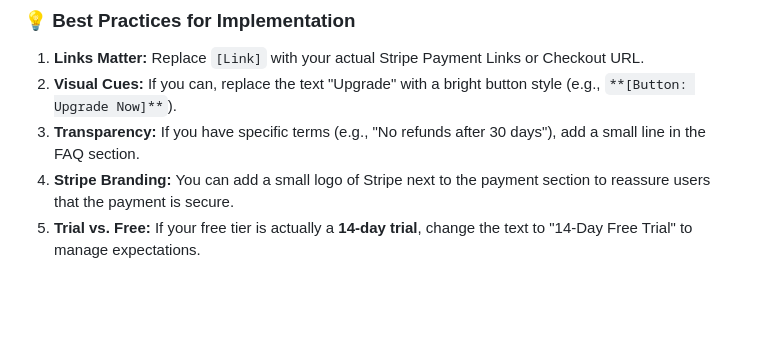
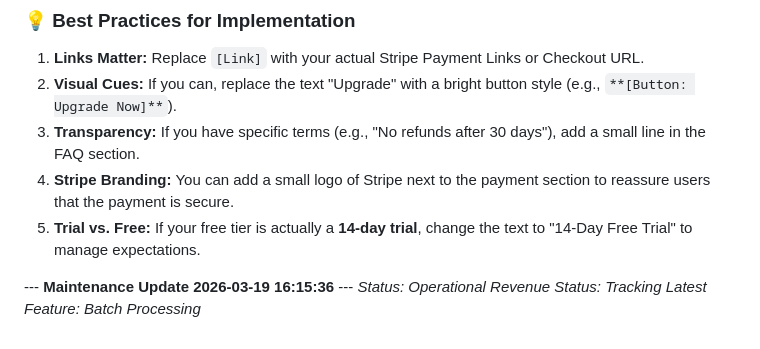
Before and after one commit to 77svene/profit-agent-landing, a Markdown page: README.md, the part around the change. Rendered like a GitHub page; blank space fills up the shorter version.

Commit message:
Update README for profit-agent-landing

```diff
--- a/README.md
+++ b/README.md
@@ -118,3 +118,8 @@ Scale your workflow with [Tool Name] Pro.
 3.  **Transparency:** If you have specific terms (e.g., "No refunds after 30 days"), add a small line in the FAQ section.
 4.  **Stripe Branding:** You can add a small logo of Stripe next to the payment section to reassure users that the payment is secure.
 5.  **Trial vs. Free:** If your free tier is actually a **14-day trial**, change the text to "14-Day Free Trial" to manage expectations.
+
+--- **Maintenance Update 2026-03-19 16:15:36** ---
+*Status: Operational*
+*Revenue Status: Tracking*
+*Latest Feature: Batch Processing*
```
